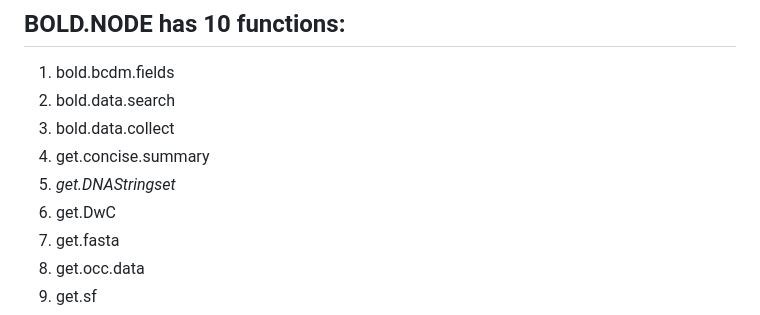
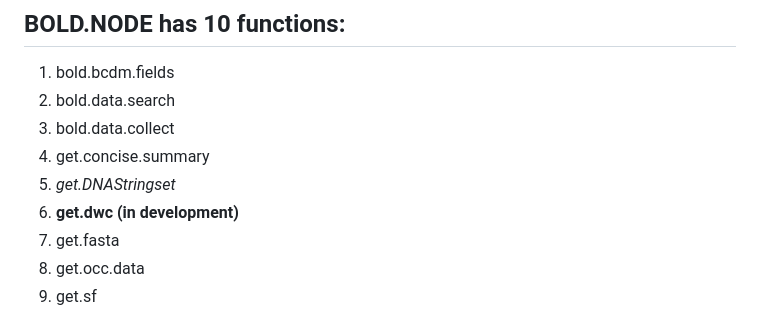
Before and after one commit to sameerpadhye/BOLD.NODE, a Markdown page: README.md, the part around the change. Drawn GitHub-style.

Commit message:
Update get.DwC to get.dwc and mark as in development

```diff
--- a/README.md
+++ b/README.md
@@ -57,7 +57,7 @@ functions
 3.  bold.data.collect
 4.  get.concise.summary
 5.  *get.DNAStringset*
-6.  get.DwC
+6.  **get.dwc (in development)**
 7.  get.fasta
 8.  get.occ.data
 9.  get.sf
```
